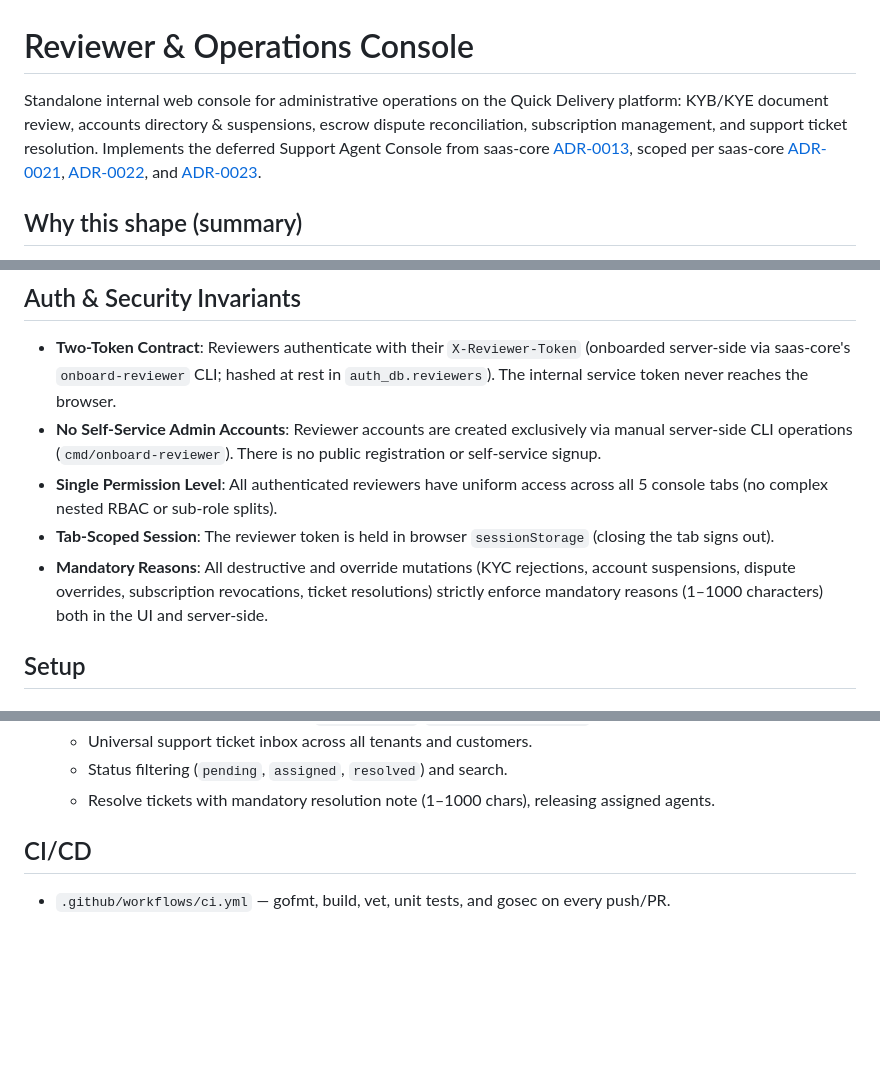
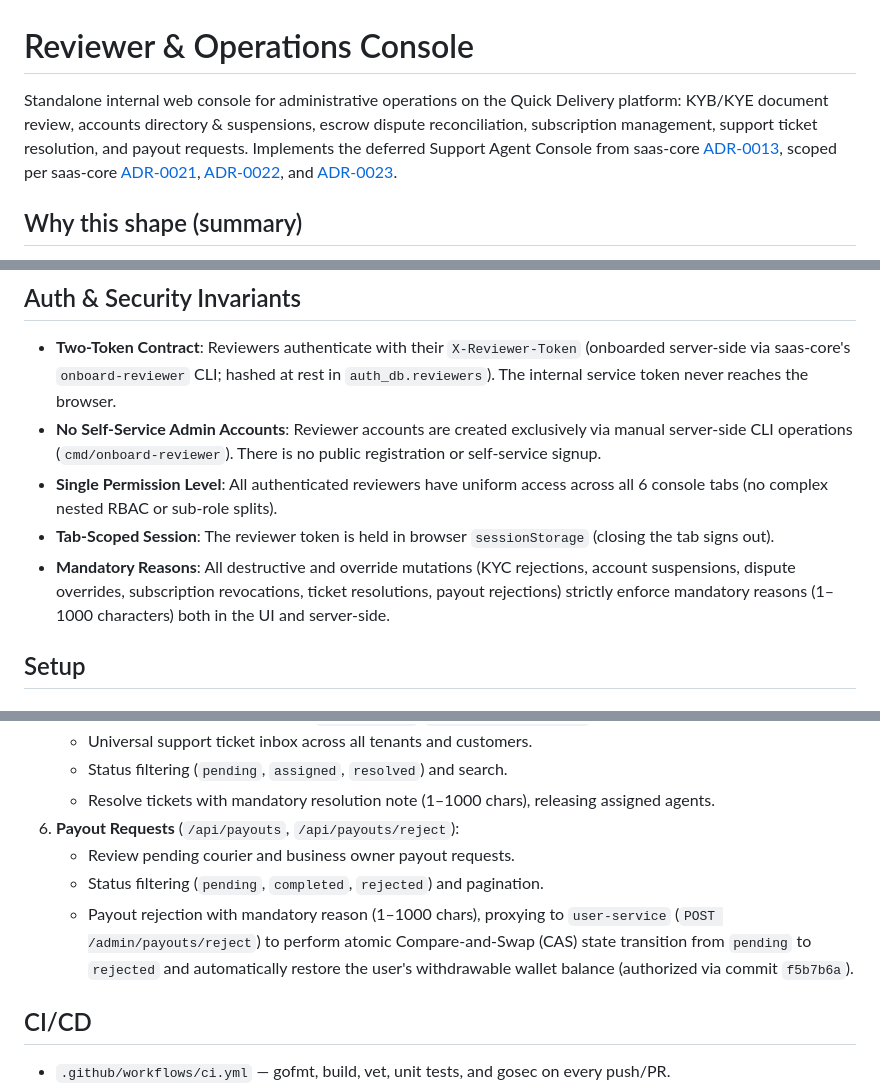
Before and after one commit to omarmaarouf18/kyc-reviewer-console, a Markdown page: README.md, 3 parts joined by grey strips. Rendered like a GitHub page; blank space fills up the shorter version.

Commit message:
docs(kyc-reviewer-console): document 6th module — Payout Requests

```diff
--- a/README.md
+++ b/README.md
@@ -1,6 +1,6 @@
 # Reviewer & Operations Console
 
-Standalone internal web console for administrative operations on the Quick Delivery platform: KYB/KYE document review, accounts directory & suspensions, escrow dispute reconciliation, subscription management, and support ticket resolution. Implements the deferred Support Agent Console from saas-core [ADR-0013], scoped per saas-core [ADR-0021], [ADR-0022], and [ADR-0023].
+Standalone internal web console for administrative operations on the Quick Delivery platform: KYB/KYE document review, accounts directory & suspensions, escrow dispute reconciliation, subscription management, support ticket resolution, and payout requests. Implements the deferred Support Agent Console from saas-core [ADR-0013], scoped per saas-core [ADR-0021], [ADR-0022], and [ADR-0023].
 
 [ADR-0013]: https://github.com/omarmaarouf18/saas-core/blob/main/docs/adr/0013-support-agent-console-as-separate-client-application.md
 [ADR-0021]: https://github.com/omarmaarouf18/saas-core/blob/main/docs/adr/0021-kyc-kyb-kye-reviewer-console.md
@@ -17,9 +17,9 @@ No external consumer application can reach administrative endpoints directly —
 
 - **Two-Token Contract**: Reviewers authenticate with their `X-Reviewer-Token` (onboarded server-side via saas-core's `onboard-reviewer` CLI; hashed at rest in `auth_db.reviewers`). The internal service token never reaches the browser.
 - **No Self-Service Admin Accounts**: Reviewer accounts are created exclusively via manual server-side CLI operations (`cmd/onboard-reviewer`). There is no public registration or self-service signup.
-- **Single Permission Level**: All authenticated reviewers have uniform access across all 5 console tabs (no complex nested RBAC or sub-role splits).
+- **Single Permission Level**: All authenticated reviewers have uniform access across all 6 console tabs (no complex nested RBAC or sub-role splits).
 - **Tab-Scoped Session**: The reviewer token is held in browser `sessionStorage` (closing the tab signs out).
-- **Mandatory Reasons**: All destructive and override mutations (KYC rejections, account suspensions, dispute overrides, subscription revocations, ticket resolutions) strictly enforce mandatory reasons (1–1000 characters) both in the UI and server-side.
+- **Mandatory Reasons**: All destructive and override mutations (KYC rejections, account suspensions, dispute overrides, subscription revocations, ticket resolutions, payout rejections) strictly enforce mandatory reasons (1–1000 characters) both in the UI and server-side.
 
 ## Setup
 
@@ -77,6 +77,10 @@ Deploy the container on the same compose network (`saas-net`) so downstream serv
    - Universal support ticket inbox across all tenants and customers.
    - Status filtering (`pending`, `assigned`, `resolved`) and search.
    - Resolve tickets with mandatory resolution note (1–1000 chars), releasing assigned agents.
+6. **Payout Requests** (`/api/payouts`, `/api/payouts/reject`):
+   - Review pending courier and business owner payout requests.
+   - Status filtering (`pending`, `completed`, `rejected`) and pagination.
+   - Payout rejection with mandatory reason (1–1000 chars), proxying to `user-service` (`POST /admin/payouts/reject`) to perform atomic Compare-and-Swap (CAS) state transition from `pending` to `rejected` and automatically restore the user's withdrawable wallet balance (authorized via commit `f5b7b6a`).
 
 ## CI/CD
 
```
Also changed, not shown: other parts of README.md (+1 -1 lines), AI_CONTEXT.md (+14 -5 lines), docs/ARCHITECTURE.md (+8 -2 lines).
